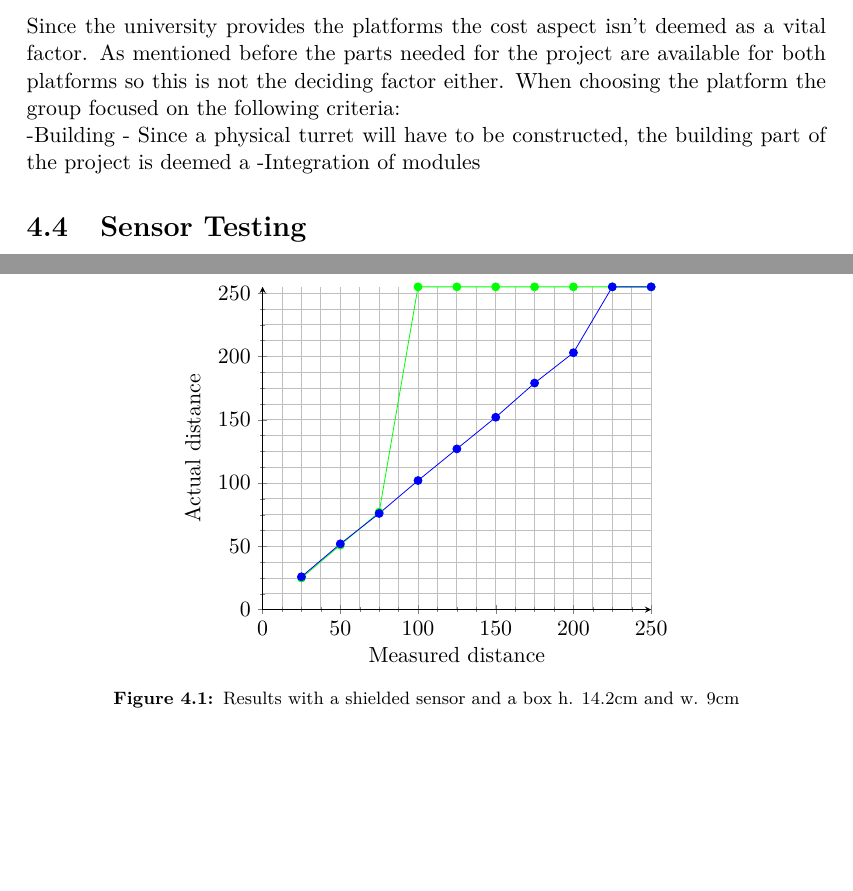
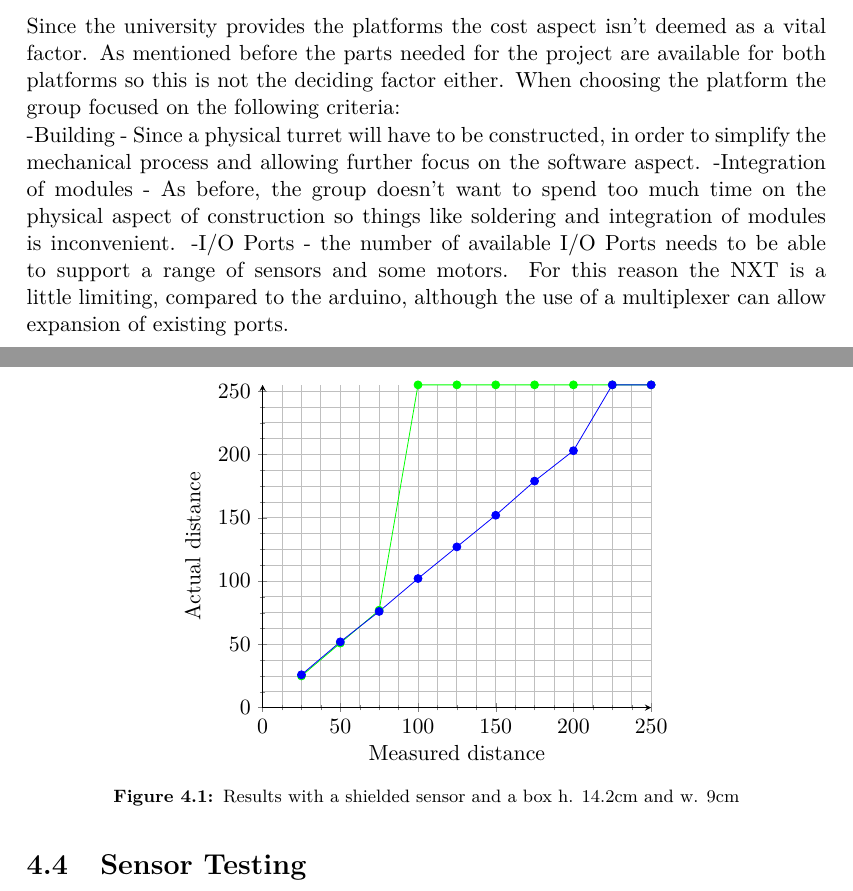
Before and after one commit to SimonHoejberg/P5, a LaTeX thesis (P5.tex, which reads sections/Analyse/PlatformChoice.tex): two parts of pages 18 and 19 of 29, joined at a grey line, cut so that both start at the same text, the shorter picture padded with empty space. Compiled offline with pdfLaTeX.

```diff
--- a/sections/Analyse/PlatformChoice.tex
+++ b/sections/Analyse/PlatformChoice.tex
@@ -68,5 +68,8 @@
 Since the university provides the platforms the cost aspect isn't deemed as a vital factor. As mentioned before the parts needed for the project
 are available for both platforms so this is not the deciding factor either. When choosing the platform the group focused on the following criteria:
 
--Building - Since a physical turret will have to be constructed, the building part of the project is deemed a
--Integration of modules
+-Building - Since a physical turret will have to be constructed, in order to simplify the mechanical process and allowing further focus on the software aspect.
+-Integration of modules - As before, the group doesn't want to spend too much time on the physical aspect of construction so things like soldering and integration of modules
+is inconvenient.
+-I/O Ports - the number of available I/O Ports needs to be able to support a range of sensors and some motors. For this reason the NXT is a little limiting,
+compared to the arduino, although the use of a multiplexer can allow expansion of existing ports.
```
Also changed, not shown: 1 other file.
